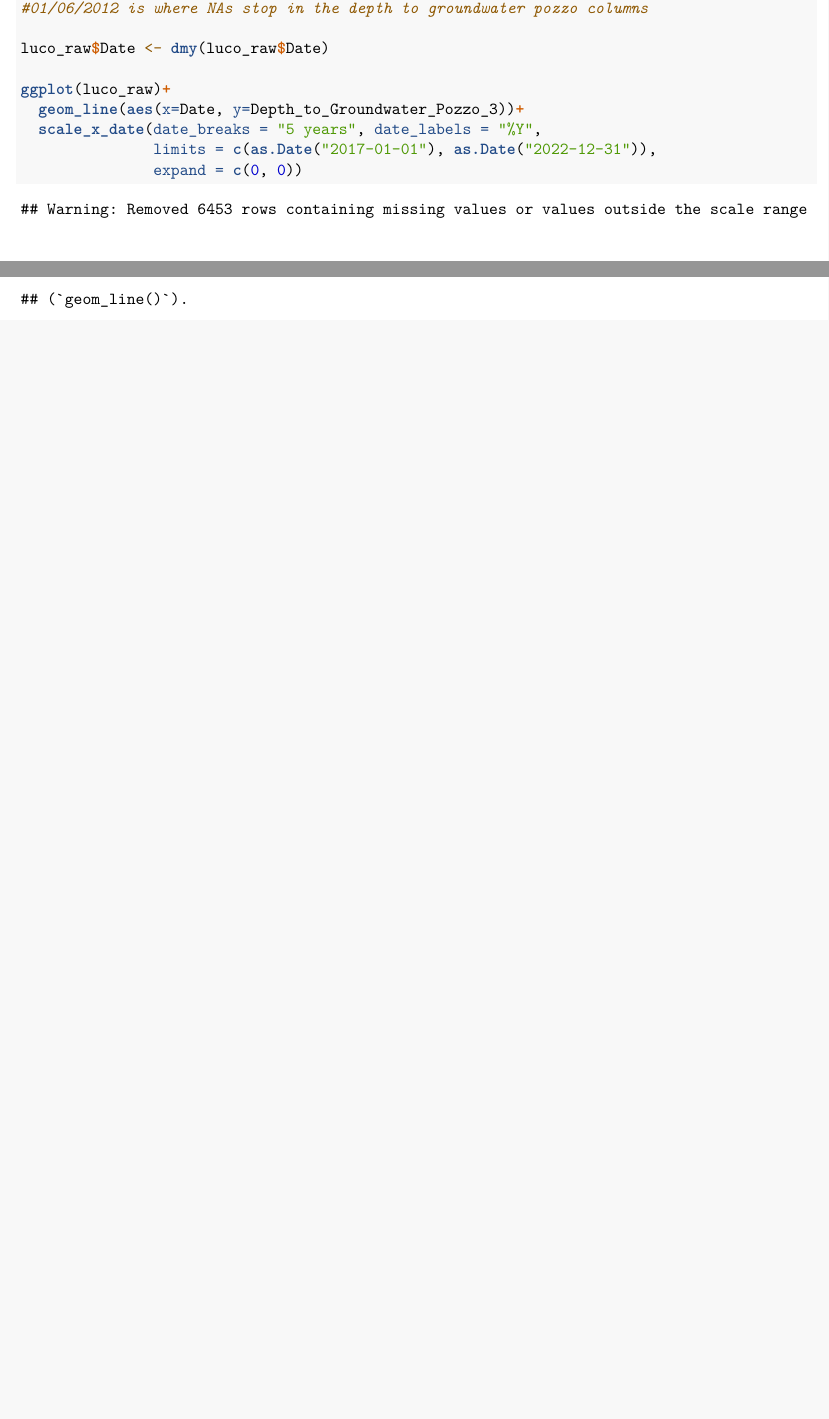
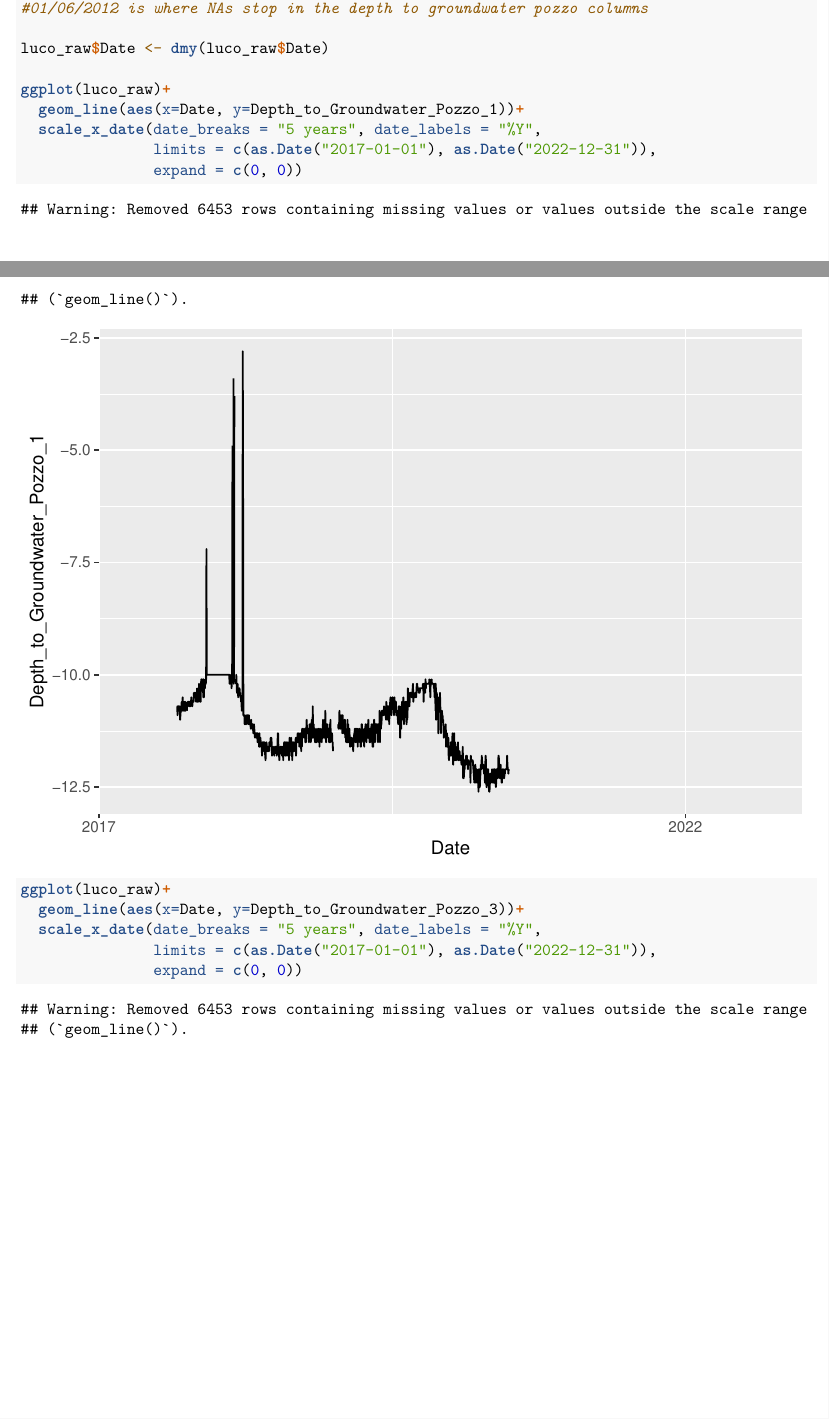
Before and after one commit to erkaufman/TSA_Final_Proj_EKJM, an R Markdown document (jlm_wrangling.Rmd): two parts of pages 6 and 7 of 7 before the commit and two parts of pages 6 and 7 of 9 after it, joined at a grey line, cut so that both start at the same text, the shorter picture padded with empty space. Rendered offline with R 4.5, knitr and Pandoc, then LaTeX, with nearby package versions.

Commit message:
jlm commit

```diff
--- a/jlm_wrangling.Rmd
+++ b/jlm_wrangling.Rmd
@@ -71,4 +71,13 @@ luco_raw <- read.csv(file="./Data/Raw/Aquifer_Luco.csv", header=TRUE)
 luco_raw$Date <- dmy(luco_raw$Date)
 
 ggplot(luco_raw)+
+  geom_line(aes(x=Date, y=Depth_to_Groundwater_Pozzo_1))+
+  scale_x_date(date_breaks = "5 years", date_labels = "%Y",
+               limits = c(as.Date("2017-01-01"), as.Date("2022-12-31")),
+               expand = c(0, 0))
+
+ggplot(luco_raw)+
   geom_line(aes(x=Date, y=Depth_to_Groundwater_Pozzo_3))+
+  scale_x_date(date_breaks = "5 years", date_labels = "%Y",
+               limits = c(as.Date("2017-01-01"), as.Date("2022-12-31")),
+               expand = c(0, 0))
```
Also changed, not shown: jlm_wrangling.Rmd (3 more changed lines).
